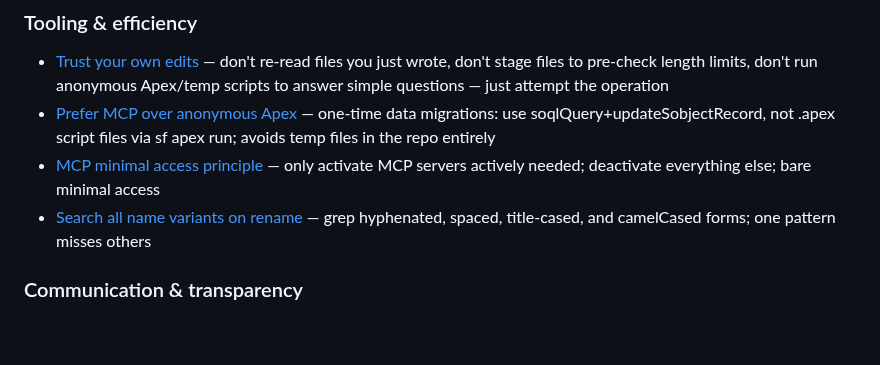
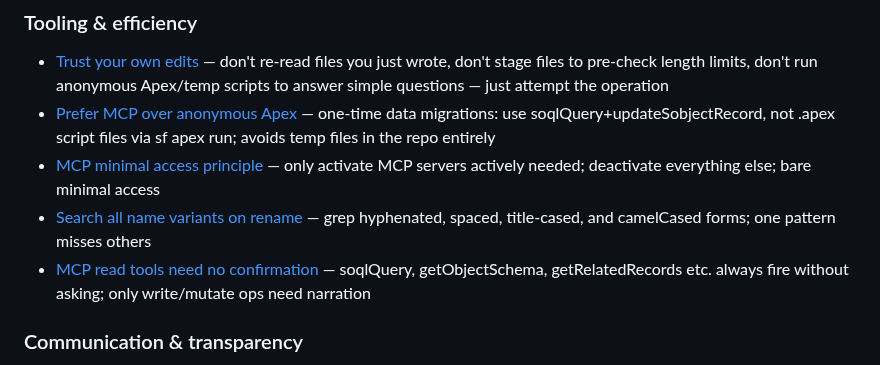
Before and after one commit to ramsayp/consultant_project, a Markdown page: .claude/memory/MEMORY.md, the part around the change. Rendered like a GitHub page; blank space fills up the shorter version.

Commit message:
Memory: MCP read tools need no confirmation
Co-Authored-By: Claude Sonnet 4.6 <noreply@anthropic.com>

```diff
--- a/.claude/memory/MEMORY.md
+++ b/.claude/memory/MEMORY.md
@@ -8,6 +8,7 @@
 - [Prefer MCP over anonymous Apex](feedback/tooling/prefer_mcp_over_anon_apex.md) — one-time data migrations: use soqlQuery+updateSobjectRecord, not .apex script files via sf apex run; avoids temp files in the repo entirely
 - [MCP minimal access principle](feedback/tooling/mcp_minimal_access.md) — only activate MCP servers actively needed; deactivate everything else; bare minimal access
 - [Search all name variants on rename](feedback/tooling/search_variations.md) — grep hyphenated, spaced, title-cased, and camelCased forms; one pattern misses others
+- [MCP read tools need no confirmation](feedback/tooling/mcp_read_no_confirm.md) — soqlQuery, getObjectSchema, getRelatedRecords etc. always fire without asking; only write/mutate ops need narration
 
 ### Communication & transparency
 
```
Also changed, not shown: 1 other file.
